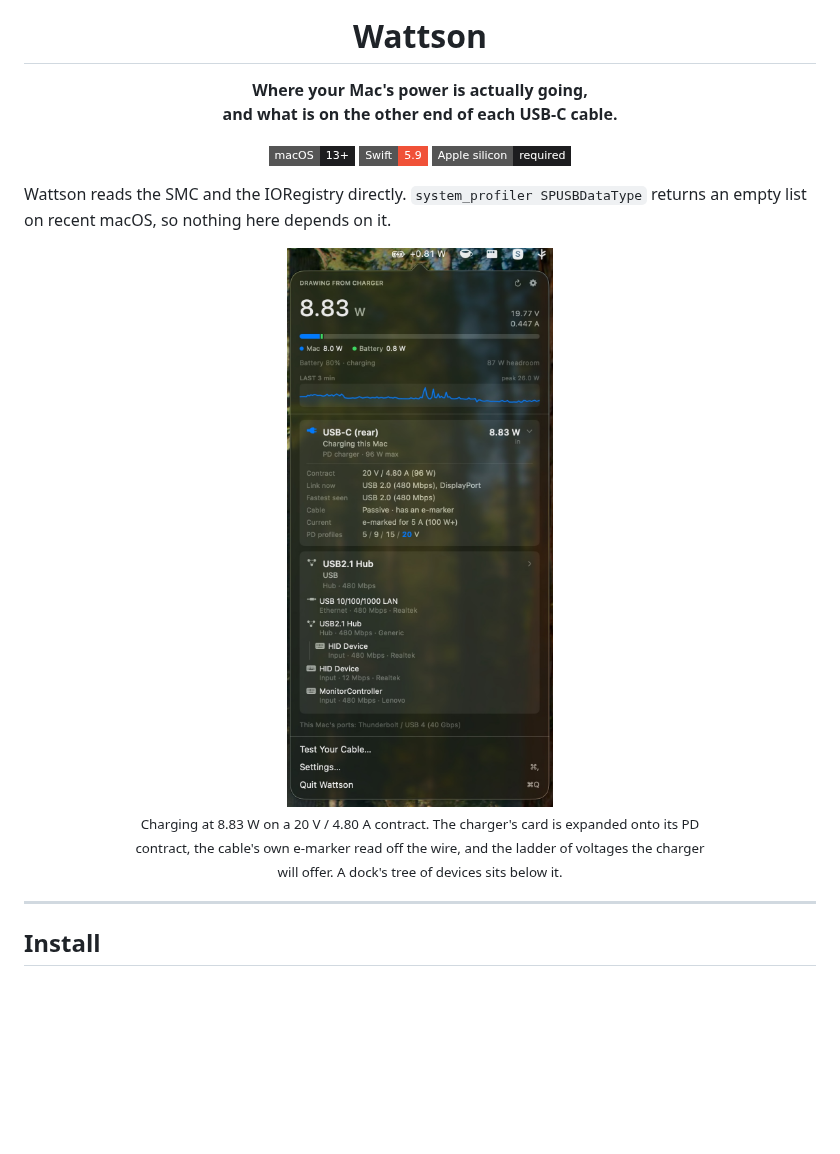
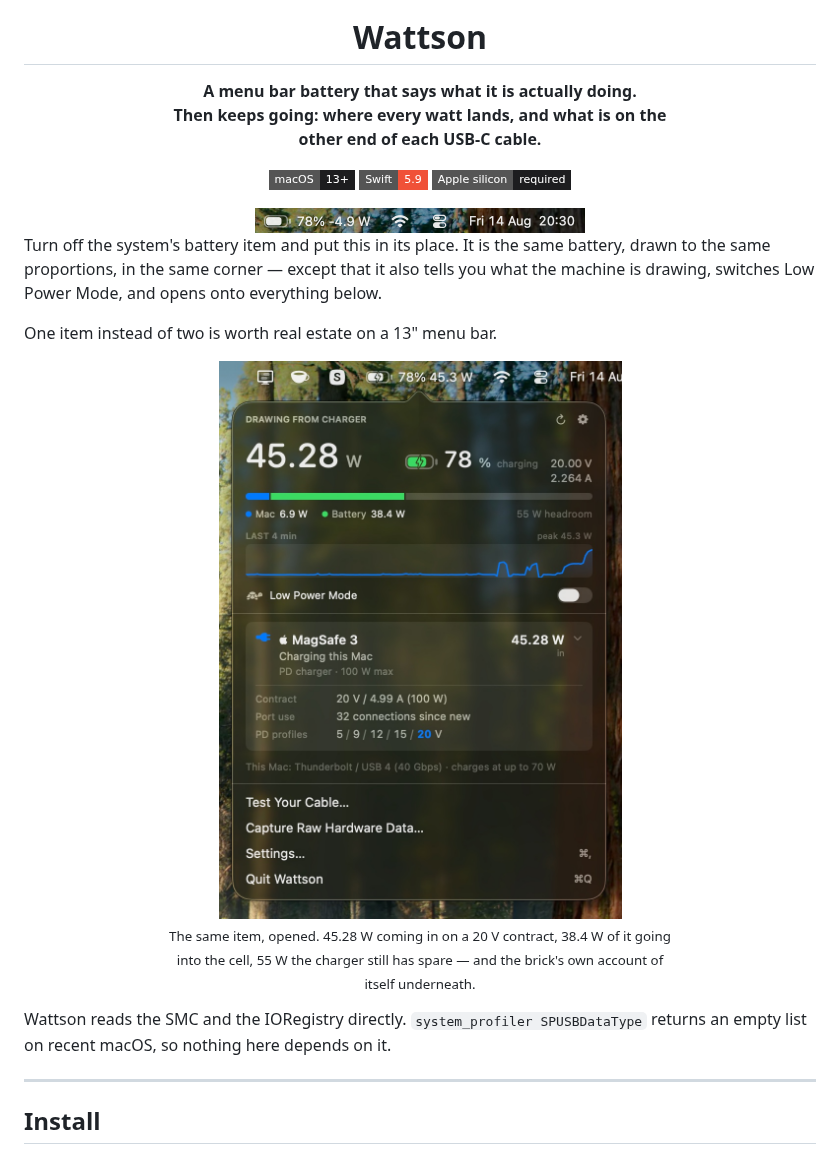
Before and after one commit to TheFilipcom4607/wattson, a Markdown page: README.md, the part around one of its changes. Drawn GitHub-style; pictures changed too: docs/menu-bar.png (added), docs/panel-charging.jpeg (added), docs/panel.png (deleted); badges without logos; blank space fills up the shorter version.

```diff
--- a/README.md
+++ b/README.md
@@ -4,8 +4,9 @@
 <h1>Wattson</h1>
 
 <p>
-  <strong>Where your Mac's power is actually going,<br>
-  and what is on the other end of each USB-C cable.</strong>
+  <strong>A menu bar battery that says what it is actually doing.<br>
+  Then keeps going: where every watt lands, and what is on the<br>
+  other end of each USB-C cable.</strong>
 </p>
 
 <p>
@@ -14,20 +15,29 @@
   <img src="https://img.shields.io/badge/Apple%20silicon-required-1d1d1f?style=flat-square" alt="Apple silicon required">
 </p>
 
+<img src="docs/menu-bar.png" width="330" alt="A menu bar showing one Wattson item — a battery drawn about three quarters full, then 78% -4.9 W — where the system's own battery item would otherwise sit.">
+
 </div>
+
+Turn off the system's battery item and put this in its place. It is the same
+battery, drawn to the same proportions, in the same corner — except that it also
+tells you what the machine is drawing, switches Low Power Mode, and opens onto
+everything below.
+
+One item instead of two is worth real estate on a 13" menu bar.
+
+<div align="center">
+  <img src="docs/panel-charging.jpeg" width="430" alt="The Wattson panel while charging: 45.28 W arriving, a battery gauge showing 78% with a charging bolt cut through it, 20.00 V at 2.264 A, a stacked bar splitting 6.9 W to the Mac and 38.4 W into the battery with 55 W of headroom left, a wattage graph, a Low Power Mode switch, and the charger's card expanded onto its PD contract and voltage ladder.">
+</div>
+
+<p align="center">
+  <sub>The same item, opened. 45.28 W coming in on a 20 V contract, 38.4 W of it going<br>
+  into the cell, 55 W the charger still has spare — and the brick's own account of<br>
+  itself underneath.</sub>
+</p>
 
 Wattson reads the SMC and the IORegistry directly. `system_profiler SPUSBDataType`
 returns an empty list on recent macOS, so nothing here depends on it.
-
-<div align="center">
-  <img src="docs/panel.png" width="440" alt="The Wattson panel: live wattage, a stacked power allocation bar split between the Mac and the battery, and the charger's card expanded onto its PD contract, what the cable is e-marked to carry, and the voltage ladder on offer.">
-</div>
-
-<p align="center">
-  <sub>Charging at 8.83 W on a 20 V / 4.80 A contract. The charger's card is expanded onto its PD<br>
-  contract, the cable's own e-marker read off the wire, and the ladder of voltages the charger<br>
-  will offer. A dock's tree of devices sits below it.</sub>
-</p>
 
 ---
 
```
Also changed, not shown: other parts of README.md (+68 -37 lines), docs/notice.png (added), docs/panel-battery.jpeg (added), 1 other file.
